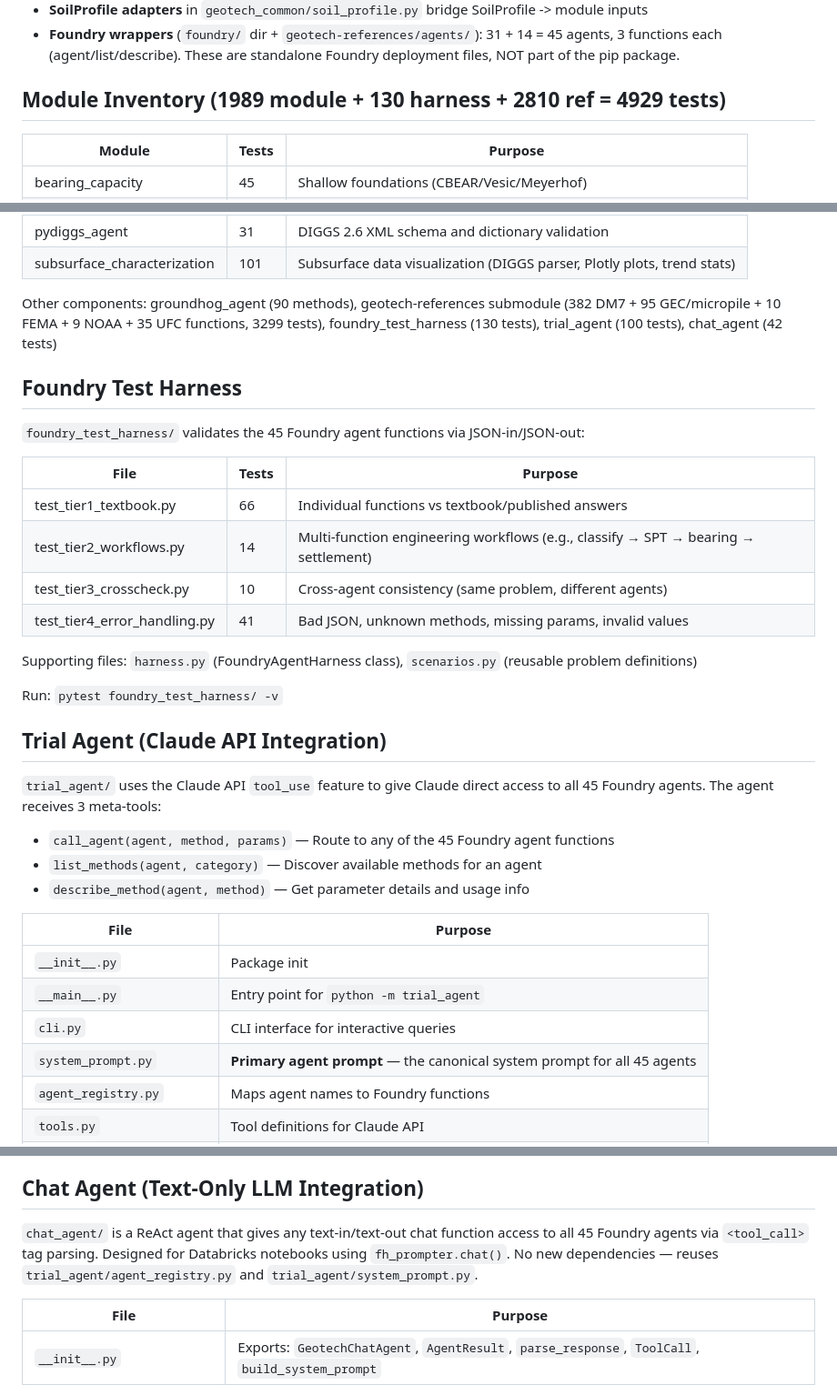
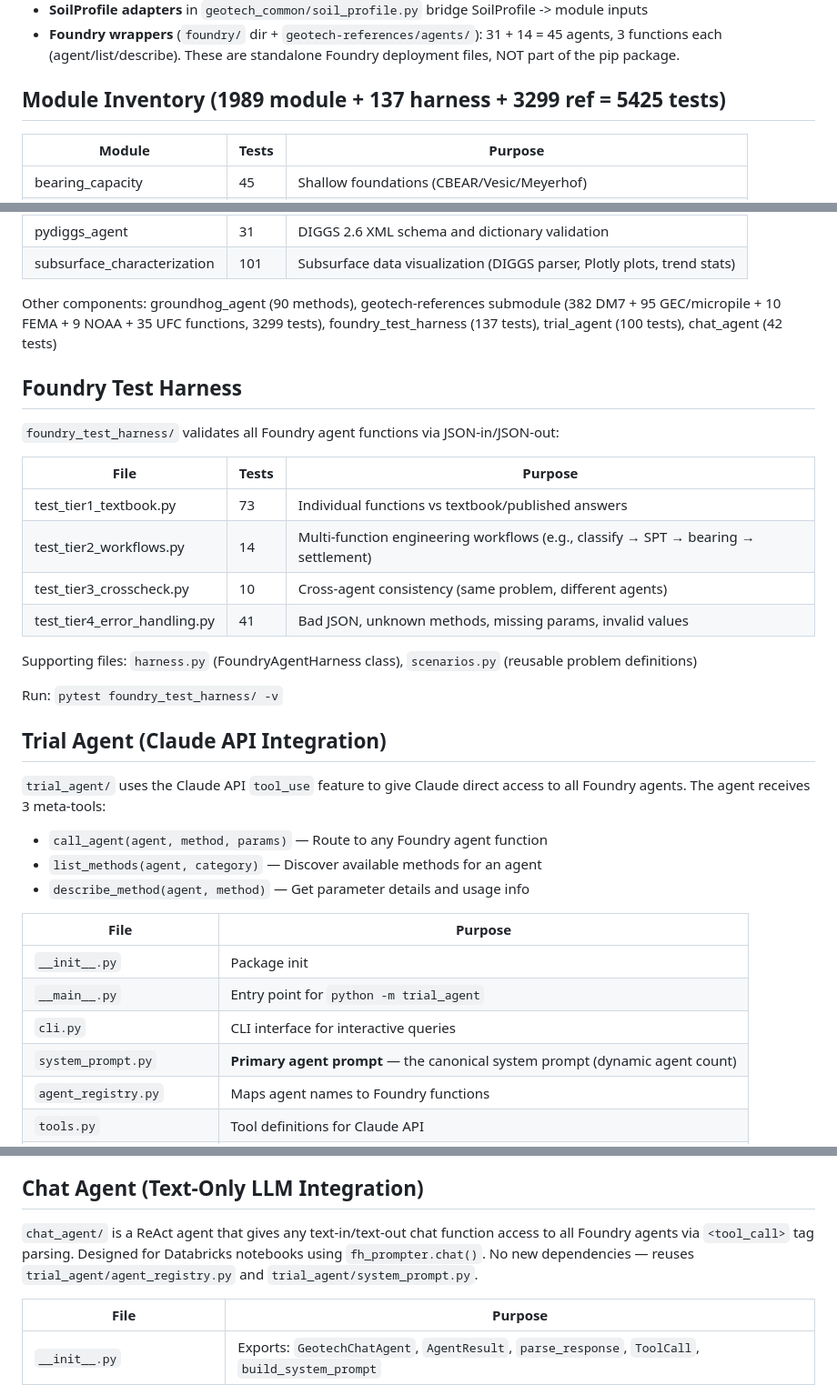
Before and after one commit to soconnell345-geotech/GeotechStaffEngineer, a Markdown page: CLAUDE.md, 3 parts joined by grey strips. Shown at 91% size. GitHub-like rendering.

Commit message:
Update CLAUDE.md: dynamic agent counts, 137 harness tests, pytest -q shortcut
Co-Authored-By: Claude Opus 4.6 <noreply@anthropic.com>

```diff
--- a/CLAUDE.md
+++ b/CLAUDE.md
@@ -23,7 +23,7 @@ Key conventions:
 - **SoilProfile adapters** in `geotech_common/soil_profile.py` bridge SoilProfile -> module inputs
 - **Foundry wrappers** (`foundry/` dir + `geotech-references/agents/`): 31 + 14 = 45 agents, 3 functions each (agent/list/describe). These are standalone Foundry deployment files, NOT part of the pip package.
 
-## Module Inventory (1989 module + 130 harness + 2810 ref = 4929 tests)
+## Module Inventory (1989 module + 137 harness + 3299 ref = 5425 tests)
 
 | Module | Tests | Purpose |
 |--------|-------|---------|
@@ -58,15 +58,15 @@ Key conventions:
 | pydiggs_agent | 31 | DIGGS 2.6 XML schema and dictionary validation |
 | subsurface_characterization | 101 | Subsurface data visualization (DIGGS parser, Plotly plots, trend stats) |
 
-Other components: groundhog_agent (90 methods), geotech-references submodule (382 DM7 + 95 GEC/micropile + 10 FEMA + 9 NOAA + 35 UFC functions, 3299 tests), foundry_test_harness (130 tests), trial_agent (100 tests), chat_agent (42 tests)
+Other components: groundhog_agent (90 methods), geotech-references submodule (382 DM7 + 95 GEC/micropile + 10 FEMA + 9 NOAA + 35 UFC functions, 3299 tests), foundry_test_harness (137 tests), trial_agent (100 tests), chat_agent (42 tests)
 
 ## Foundry Test Harness
 
-`foundry_test_harness/` validates the 45 Foundry agent functions via JSON-in/JSON-out:
+`foundry_test_harness/` validates all Foundry agent functions via JSON-in/JSON-out:
 
 | File | Tests | Purpose |
 |------|-------|---------|
-| test_tier1_textbook.py | 66 | Individual functions vs textbook/published answers |
+| test_tier1_textbook.py | 73 | Individual functions vs textbook/published answers |
 | test_tier2_workflows.py | 14 | Multi-function engineering workflows (e.g., classify → SPT → bearing → settlement) |
 | test_tier3_crosscheck.py | 10 | Cross-agent consistency (same problem, different agents) |
 | test_tier4_error_handling.py | 41 | Bad JSON, unknown methods, missing params, invalid values |
@@ -77,9 +77,9 @@ Run: `pytest foundry_test_harness/ -v`
 
 ## Trial Agent (Claude API Integration)
 
-`trial_agent/` uses the Claude API `tool_use` feature to give Claude direct access to all 45 Foundry agents. The agent receives 3 meta-tools:
+`trial_agent/` uses the Claude API `tool_use` feature to give Claude direct access to all Foundry agents. The agent receives 3 meta-tools:
 
-- `call_agent(agent, method, params)` — Route to any of the 45 Foundry agent functions
+- `call_agent(agent, method, params)` — Route to any Foundry agent function
 - `list_methods(agent, category)` — Discover available methods for an agent
 - `describe_method(agent, method)` — Get parameter details and usage info
 
@@ -88,7 +88,7 @@ Run: `pytest foundry_test_harness/ -v`
 | `__init__.py` | Package init |
 | `__main__.py` | Entry point for `python -m trial_agent` |
 | `cli.py` | CLI interface for interactive queries |
-| `system_prompt.py` | **Primary agent prompt** — the canonical system prompt for all 45 agents |
+| `system_prompt.py` | **Primary agent prompt** — the canonical system prompt (dynamic agent count) |
 | `agent_registry.py` | Maps agent names to Foundry functions |
 | `tools.py` | Tool definitions for Claude API |
 | `test_run.py` | 10-question trial run |
@@ -101,7 +101,7 @@ Note: Trial agent tests require a valid `ANTHROPIC_API_KEY` and incur API costs.
 
 ## Chat Agent (Text-Only LLM Integration)
 
-`chat_agent/` is a ReAct agent that gives any text-in/text-out chat function access to all 45 Foundry agents via `<tool_call>` tag parsing. Designed for Databricks notebooks using `fh_prompter.chat()`. No new dependencies — reuses `trial_agent/agent_registry.py` and `trial_agent/system_prompt.py`.
+`chat_agent/` is a ReAct agent that gives any text-in/text-out chat function access to all Foundry agents via `<tool_call>` tag parsing. Designed for Databricks notebooks using `fh_prompter.chat()`. No new dependencies — reuses `trial_agent/agent_registry.py` and `trial_agent/system_prompt.py`.
 
 | File | Purpose |
 |------|---------|
```
Also changed, not shown: other parts of CLAUDE.md (+1 -1 lines).
